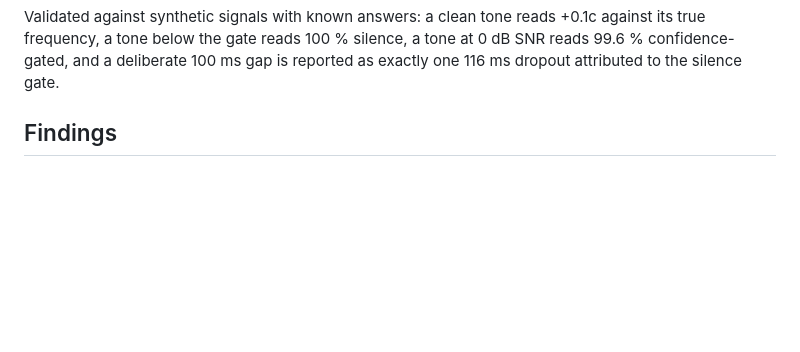
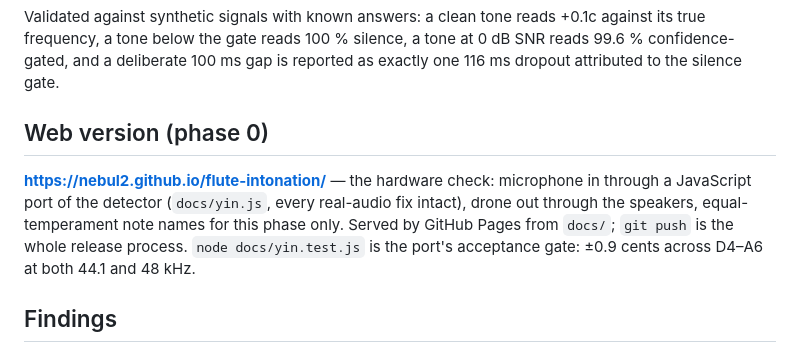
Before and after one commit to nebul2/flute-intonation, a Markdown page: README.md, the part around the change. Drawn GitHub-style; blank space fills up the shorter version.

Commit message:
Note the deployed phase-0 web check in the README
Co-Authored-By: Claude Fable 5 <noreply@anthropic.com>
Claude-Session: https://claude.ai/code/session_012BbME7wWdxwsXHS3C9U8fo

```diff
--- a/README.md
+++ b/README.md
@@ -151,6 +151,15 @@ Validated against synthetic signals with known answers: a clean tone reads
 +0.1c against its true frequency, a tone below the gate reads 100 % silence, a
 tone at 0 dB SNR reads 99.6 % confidence-gated, and a deliberate 100 ms gap is
 reported as exactly one 116 ms dropout attributed to the silence gate.
+
+## Web version (phase 0)
+
+**https://nebul2.github.io/flute-intonation/** — the hardware check: microphone
+in through a JavaScript port of the detector (`docs/yin.js`, every real-audio
+fix intact), drone out through the speakers, equal-temperament note names for
+this phase only. Served by GitHub Pages from `docs/`; `git push` is the whole
+release process. `node docs/yin.test.js` is the port's acceptance gate: ±0.9
+cents across D4–A6 at both 44.1 and 48 kHz.
 
 ## Findings
 
```
